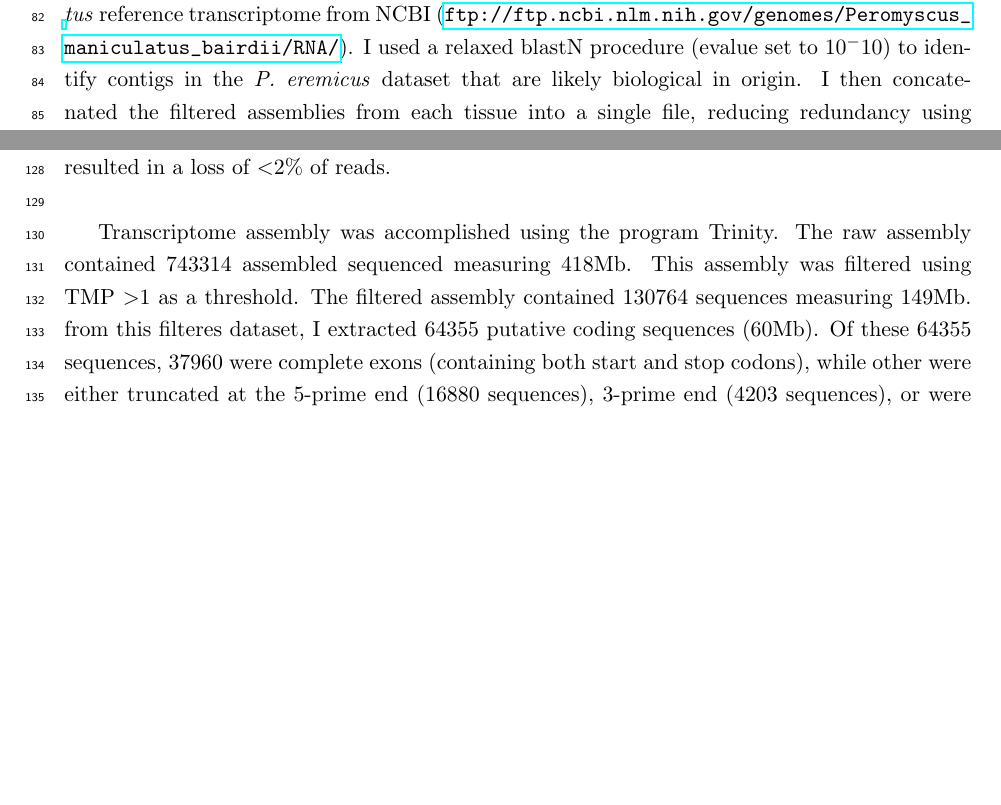
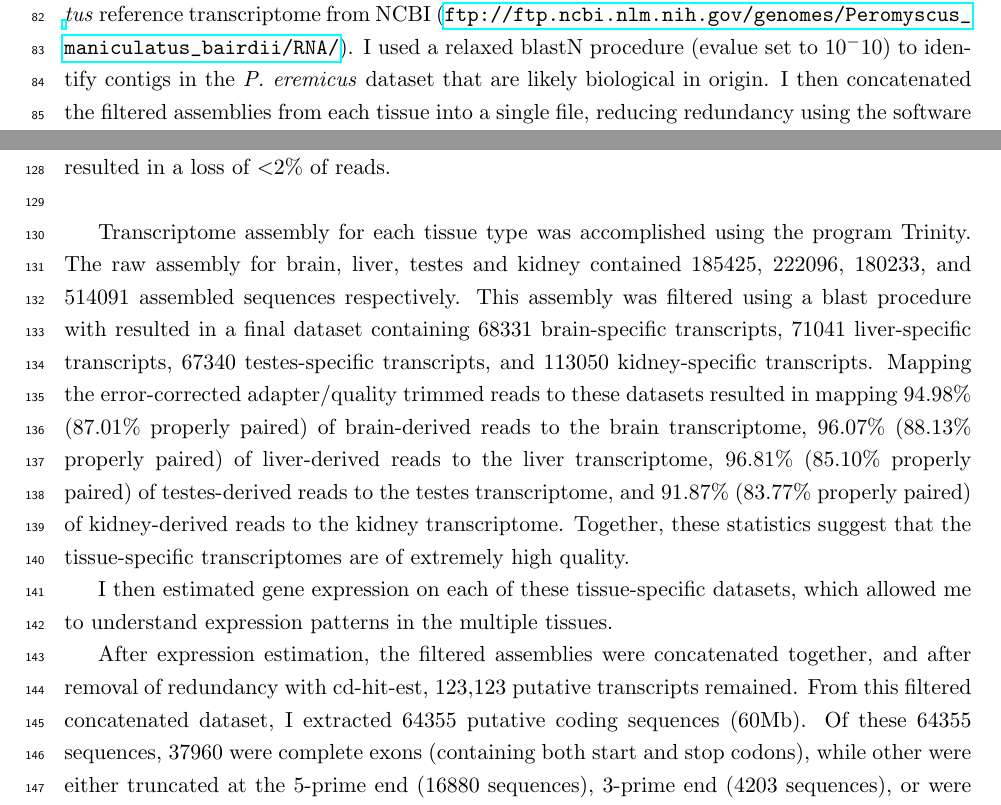
Before and after one commit to macmanes/pero_transcriptome, a LaTeX document (Pero_Transcriptome.tex): two parts of pages 3 and 5 of 6 before the commit and two parts of pages 3 and 5 of 7 after it, joined at a grey line, cut so that both start at the same text, the shorter picture padded with empty space. Compiled offline with pdfLaTeX.

Commit message:
working on results

```diff
--- a/Pero_Transcriptome.tex
+++ b/Pero_Transcriptome.tex
@@ -144,7 +144,14 @@ To characterize natural selection on several genes related to water and ion home
 
 RNA was extracted from the hypothalamus, renal medulla, testes, or liver from each individual using sterile technique. TRIzol extraction resulted in a large amount of high quality (RIN $\geq$ 8) total RNA, which was used as input. Libraries were constructed as per the standard Illumina protocol, and ere sequenced as described above. The number of reads per library varied from 56 million strand-specific paired-end reads in Peer360 kidney, to 9 million single-end reads in Peer321. Adapter sequence contamination and low-quality nucleotides were eliminated, which resulted in a loss of \textless 2\% of reads. \\
 
-Transcriptome assembly was accomplished using the program Trinity. The raw assembly contained 743314 assembled sequenced measuring 418Mb. This assembly was filtered using TMP \textgreater 1 as a threshold. The filtered assembly contained 130764 sequences measuring 149Mb. from this filteres dataset, I extracted 64355 putative coding sequences (60Mb). Of these 64355 sequences, 37960 were complete exons (containing both start and stop codons), while other were either truncated at the 5-prime end (16880 sequences), 3-prime end (4203 sequences), or were internal (5312 sequencing having neither stop nor start codon).
+Transcriptome assembly for each tissue type was accomplished using the program Trinity. The raw assembly for brain, liver, testes and kidney contained 185425, 222096, 180233, and 514091 assembled sequences respectively. This assembly was filtered using a blast procedure with resulted in a final dataset containing 68331 brain-specific transcripts, 71041 liver-specific transcripts, 67340 testes-specific transcripts, and 113050 kidney-specific transcripts. Mapping the error-corrected adapter/quality trimmed reads to these datasets resulted in mapping 94.98\% (87.01\% properly paired) of brain-derived reads to the brain transcriptome, 96.07\% (88.13\% properly paired) of liver-derived reads to the liver transcriptome, 96.81\% (85.10\% properly paired) of testes-derived reads to the testes transcriptome, and 91.87\% (83.77\% properly paired) of kidney-derived reads to the kidney transcriptome. Together, these statistics suggest that the tissue-specific transcriptomes are of extremely high quality.
+
+I then estimated gene expression on each of these tissue-specific datasets, which allowed me to understand expression patterns in the multiple tissues.
+
+After expression estimation, the filtered assemblies were concatenated together, and after removal of redundancy with cd-hit-est, 123,123 putative transcripts remained. From this filtered concatenated dataset, I extracted 64355 putative coding sequences (60Mb). Of these 64355 sequences, 37960 were complete exons (containing both start and stop codons), while other were either truncated at the 5-prime end (16880 sequences), 3-prime end (4203 sequences), or were internal (5312 sequencing having neither stop nor start codon).
+
+
+
 
 
 
```
Also changed, not shown: .texpadtmp/Pero_Transcriptome.bbl, Pero_Transcriptome.pdf, Pero_Transcriptome.tex (2 more changed lines), 4 other files.
